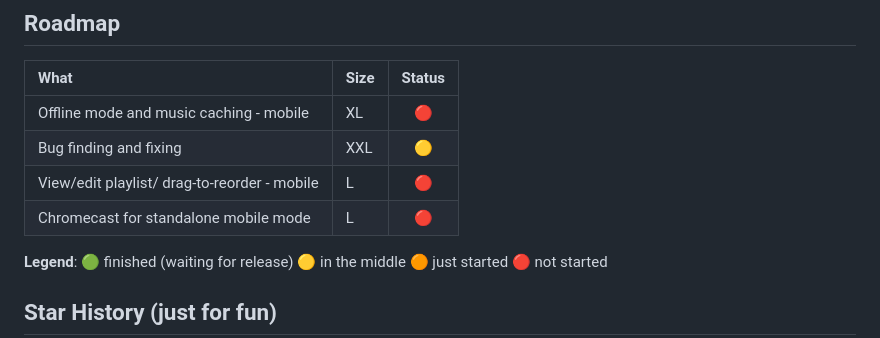
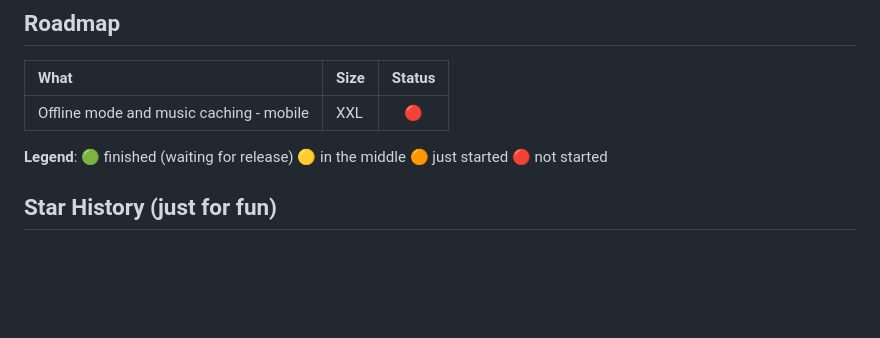
Before and after one commit to eremef/bandcamp-player, a Markdown page: README.md, the part around the change. Drawn GitHub-style; blank space fills up the shorter version.

```diff
--- a/README.md
+++ b/README.md
@@ -254,10 +254,7 @@ mobile/
 
 | What                                           | Size | Status |
 | :--------------------------------------------- | ---- | :----: |
-| Offline mode and music caching - mobile        | XL   | 🔴     |
-| Bug finding and fixing                         | XXL  | 🟡     |
-| View/edit playlist/ drag-to-reorder - mobile   | L    | 🔴     |
-| Chromecast for standalone mobile mode          | L    | 🔴     |
+| Offline mode and music caching - mobile        | XXL  | 🔴     |
 
 **Legend**:
 🟢 finished (waiting for release)
```
